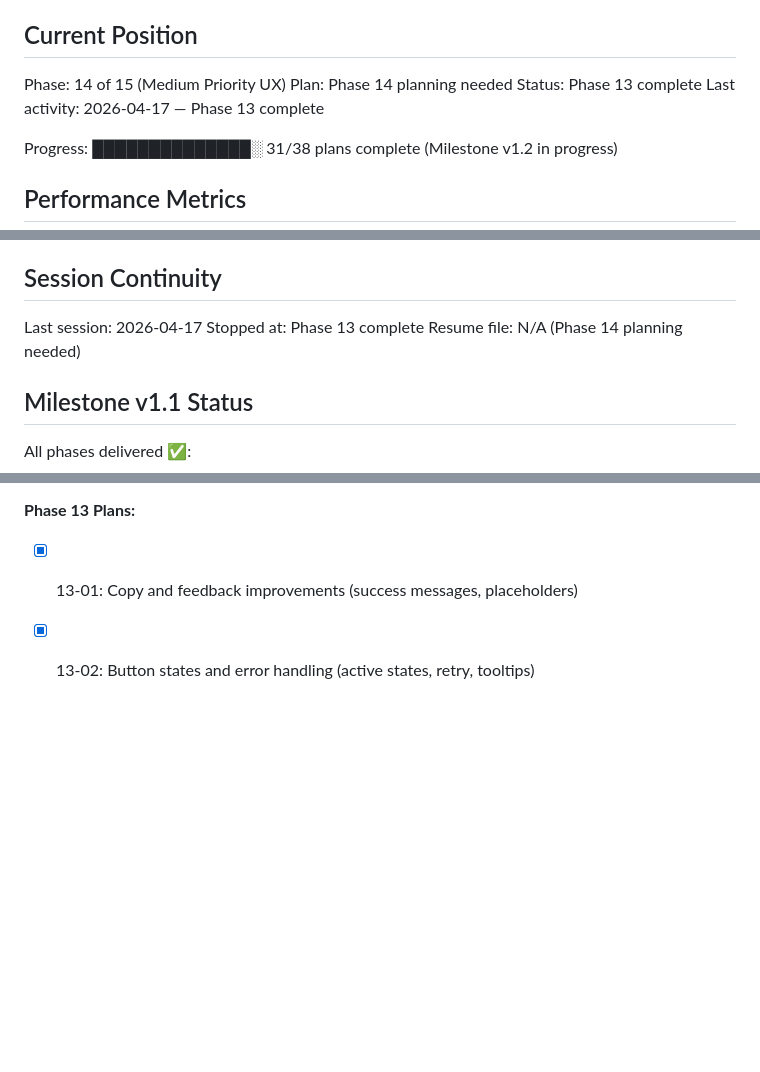
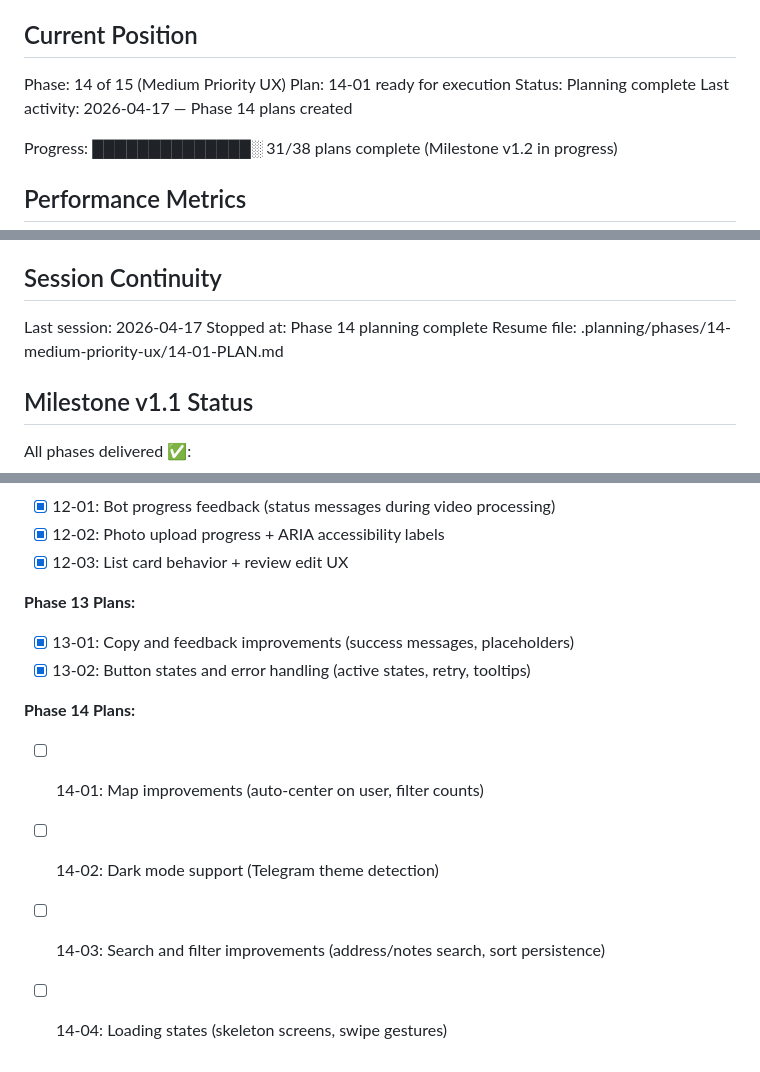
Before and after one commit to cweim/Sprout_eats, a Markdown page: .planning/STATE.md, 3 parts joined by grey strips. GitHub-like rendering; blank space fills up the shorter version.

Commit message:
docs: update STATE.md for Phase 14 planning
Co-Authored-By: Claude Opus 4.5 <noreply@anthropic.com>

```diff
--- a/.planning/STATE.md
+++ b/.planning/STATE.md
@@ -10,9 +10,9 @@ See: .planning/PROJECT.md (updated 2026-03-31)
 ## Current Position
 
 Phase: 14 of 15 (Medium Priority UX)
-Plan: Phase 14 planning needed
-Status: Phase 13 complete
-Last activity: 2026-04-17 — Phase 13 complete
+Plan: 14-01 ready for execution
+Status: Planning complete
+Last activity: 2026-04-17 — Phase 14 plans created
 
 Progress: ██████████████░ 31/38 plans complete (Milestone v1.2 in progress)
 
@@ -77,8 +77,8 @@ None yet.
 ## Session Continuity
 
 Last session: 2026-04-17
-Stopped at: Phase 13 complete
-Resume file: N/A (Phase 14 planning needed)
+Stopped at: Phase 14 planning complete
+Resume file: .planning/phases/14-medium-priority-ux/14-01-PLAN.md
 
 ## Milestone v1.1 Status
 
@@ -115,3 +115,9 @@ Based on UX Audit (.planning/UX_AUDIT.md)
 **Phase 13 Plans:**
 - [x] 13-01: Copy and feedback improvements (success messages, placeholders)
 - [x] 13-02: Button states and error handling (active states, retry, tooltips)
+
+**Phase 14 Plans:**
+- [ ] 14-01: Map improvements (auto-center on user, filter counts)
+- [ ] 14-02: Dark mode support (Telegram theme detection)
+- [ ] 14-03: Search and filter improvements (address/notes search, sort persistence)
+- [ ] 14-04: Loading states (skeleton screens, swipe gestures)
```
